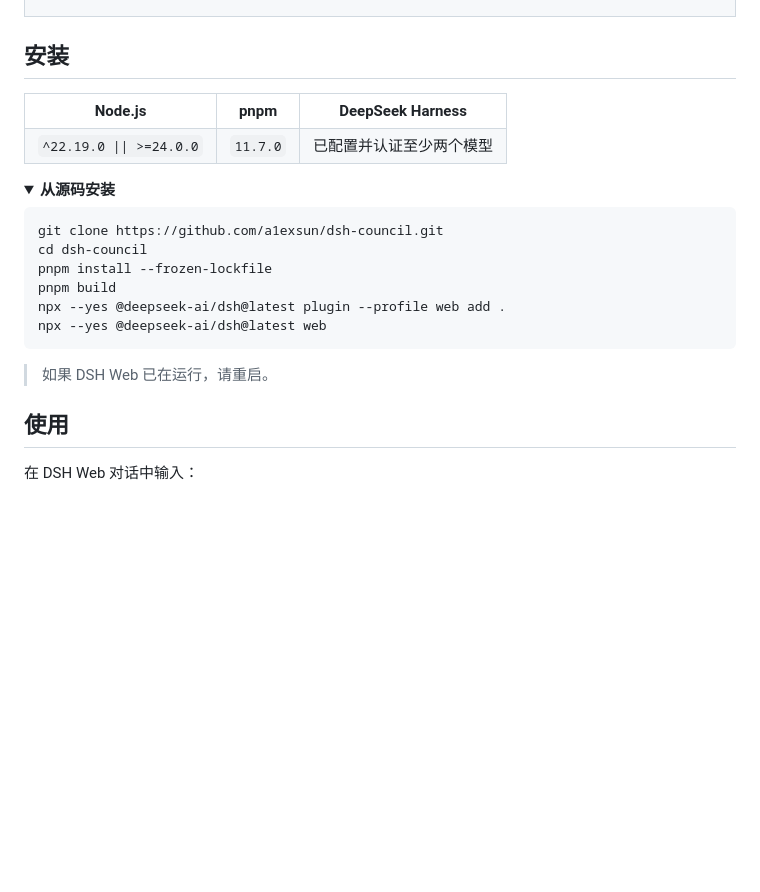
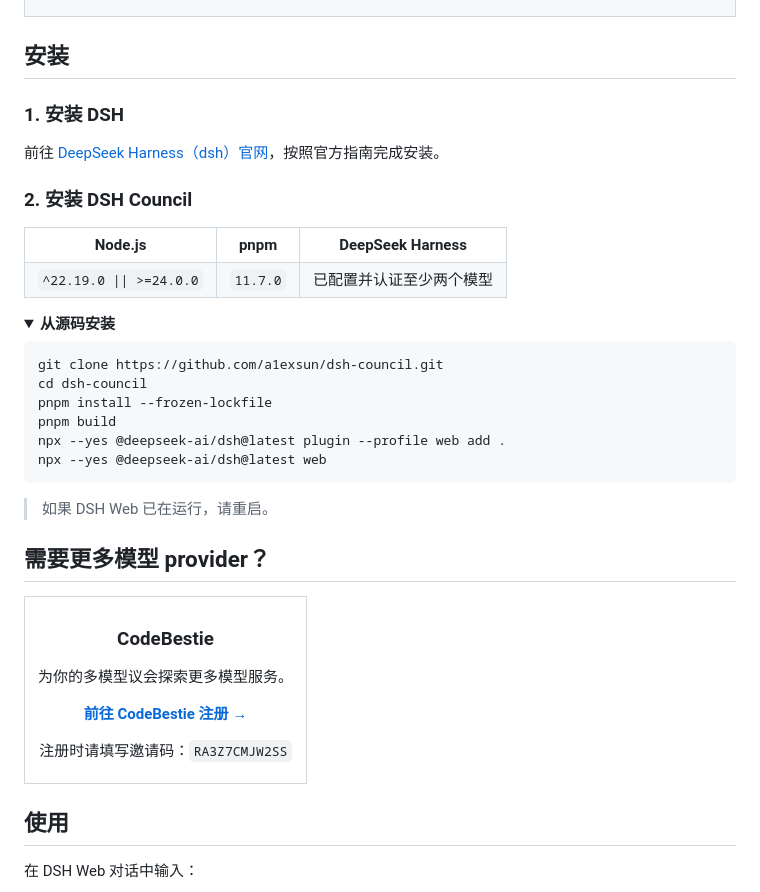
Before and after one commit to a1exsun/dsh-council, a Markdown page: README.zh.md, the part around the change. Rendered like a GitHub page; blank space fills up the shorter version.

```diff
--- a/README.zh.md
+++ b/README.zh.md
@@ -48,6 +48,12 @@ https://github.com/user-attachments/assets/e81dfa36-5d93-4efb-8c67-015a5e4d2179
 
 ## 安装
 
+### 1. 安装 DSH
+
+前往 [DeepSeek Harness（dsh）官网](https://www.deepseek.com/harness/)，按照官方指南完成安装。
+
+### 2. 安装 DSH Council
+
 <table>
 <tr>
 <th>Node.js</th>
@@ -76,6 +82,19 @@ npx --yes @deepseek-ai/dsh@latest web
 <blockquote><p>如果 DSH Web 已在运行，请重启。</p></blockquote>
 
 </details>
+
+## 需要更多模型 provider？
+
+<table>
+<tr>
+<td align="center" width="100%">
+<h3>CodeBestie</h3>
+<p>为你的多模型议会探索更多模型服务。</p>
+<p><a href="https://app.codebestie.org/register?aff=RA3Z7CMJW2SS"><strong>前往 CodeBestie 注册 →</strong></a></p>
+<p>注册时请填写邀请码：<code>RA3Z7CMJW2SS</code></p>
+</td>
+</tr>
+</table>
 
 ## 使用
 
```
Also changed, not shown: README.md (+19 -0 lines).
